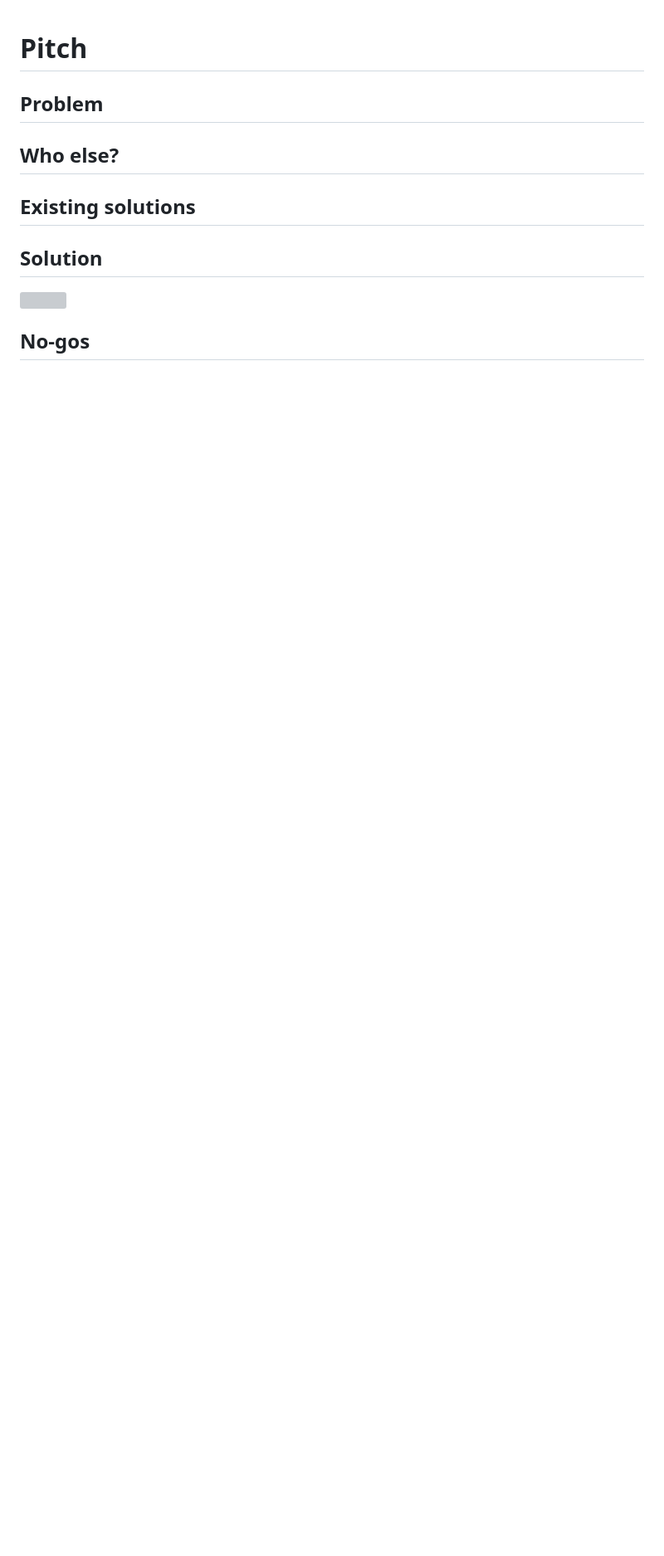
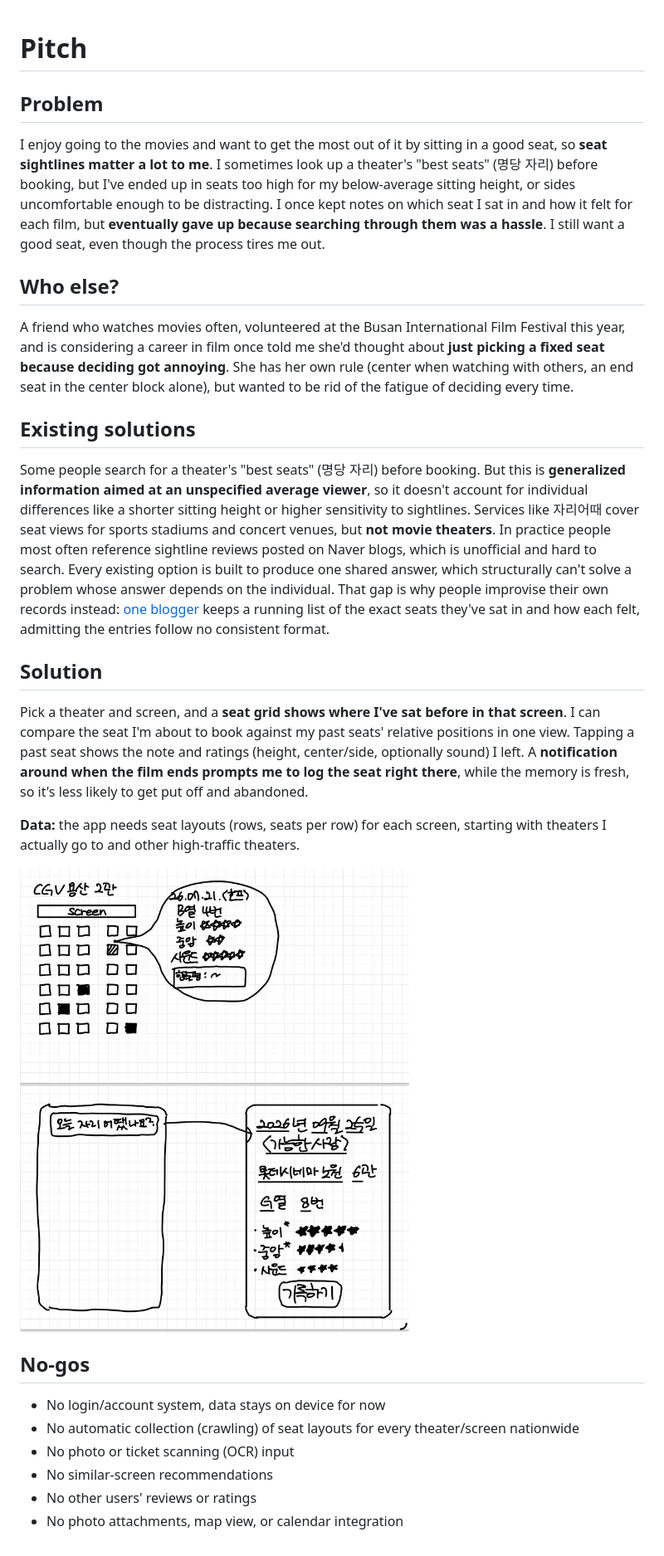
Before and after one commit to honeyyyoon/seat-g8, a Markdown page: docs/01-pitch.md, the part around the change. Shown: that part at 83% size. Drawn GitHub-style; pictures changed too: docs/sketch.png (added); blank space fills up the shorter version; grey boxes are pictures that could not be loaded.

Commit message:
📝 Add pitch and sketch

```diff
--- a/docs/01-pitch.md
+++ b/docs/01-pitch.md
@@ -6,20 +6,37 @@
 
 <!-- one scene from your own life: when, what you did, what went wrong -->
 
+I enjoy going to the movies and want to get the most out of it by sitting in a good seat, so **seat sightlines matter a lot to me**. I sometimes look up a theater's "best seats" (명당 자리) before booking, but I've ended up in seats too high for my below-average sitting height, or sides uncomfortable enough to be distracting. I once kept notes on which seat I sat in and how it felt for each film, but **eventually gave up because searching through them was a hassle**. I still want a good seat, even though the process tires me out.
+
 ## Who else?
 
 <!-- one person other than you: what they did the last time it happened -->
+
+A friend who watches movies often, volunteered at the Busan International Film Festival this year, and is considering a career in film once told me she'd thought about **just picking a fixed seat because deciding got annoying**. She has her own rule (center when watching with others, an end seat in the center block alone), but wanted to be rid of the fatigue of deciding every time.
 
 ## Existing solutions
 
 <!-- what people use today, and why it isn't enough -->
 
+Some people search for a theater's "best seats" (명당 자리) before booking. But this is **generalized information aimed at an unspecified average viewer**, so it doesn't account for individual differences like a shorter sitting height or higher sensitivity to sightlines. Services like 자리어때 cover seat views for sports stadiums and concert venues, but **not movie theaters**. In practice people most often reference sightline reviews posted on Naver blogs, which is unofficial and hard to search. Every existing option is built to produce one shared answer, which structurally can't solve a problem whose answer depends on the individual. That gap is why people improvise their own records instead: [one blogger](https://brunch.co.kr/@663s337/12) keeps a running list of the exact seats they've sat in and how each felt, admitting the entries follow no consistent format.
+
 ## Solution
 
 <!-- the core flow as a sketch, and where its data comes from -->
+
+Pick a theater and screen, and a **seat grid shows where I've sat before in that screen**. I can compare the seat I'm about to book against my past seats' relative positions in one view. Tapping a past seat shows the note and ratings (height, center/side, optionally sound) I left. A **notification around when the film ends prompts me to log the seat right there**, while the memory is fresh, so it's less likely to get put off and abandoned.
+
+**Data:** the app needs seat layouts (rows, seats per row) for each screen, starting with theaters I actually go to and other high-traffic theaters.
 
 ![](sketch.png)
 
 ## No-gos
 
 <!-- at least three things worth doing that you won't -->
+
+- No login/account system, data stays on device for now
+- No automatic collection (crawling) of seat layouts for every theater/screen nationwide
+- No photo or ticket scanning (OCR) input
+- No similar-screen recommendations
+- No other users' reviews or ratings
+- No photo attachments, map view, or calendar integration
```
